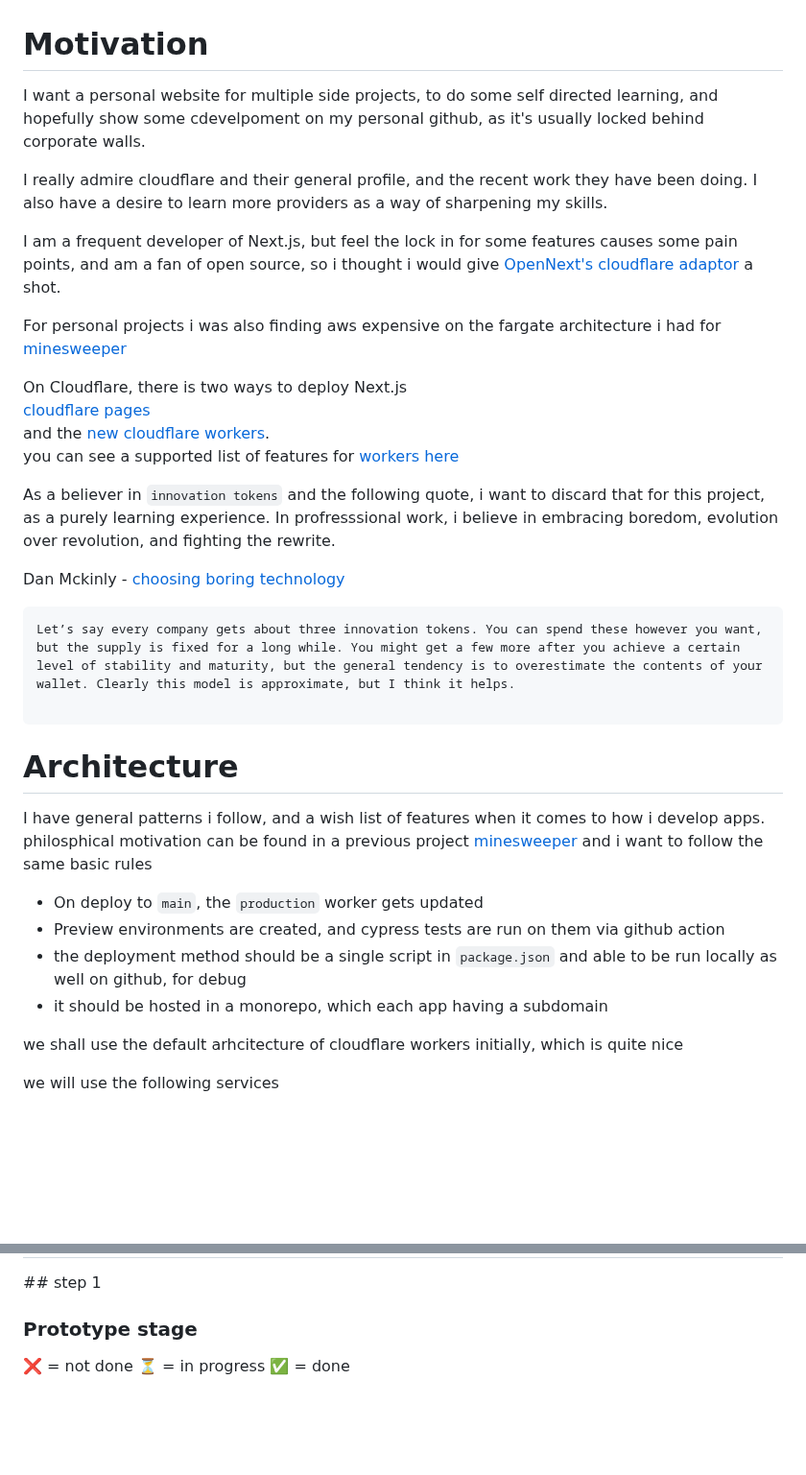
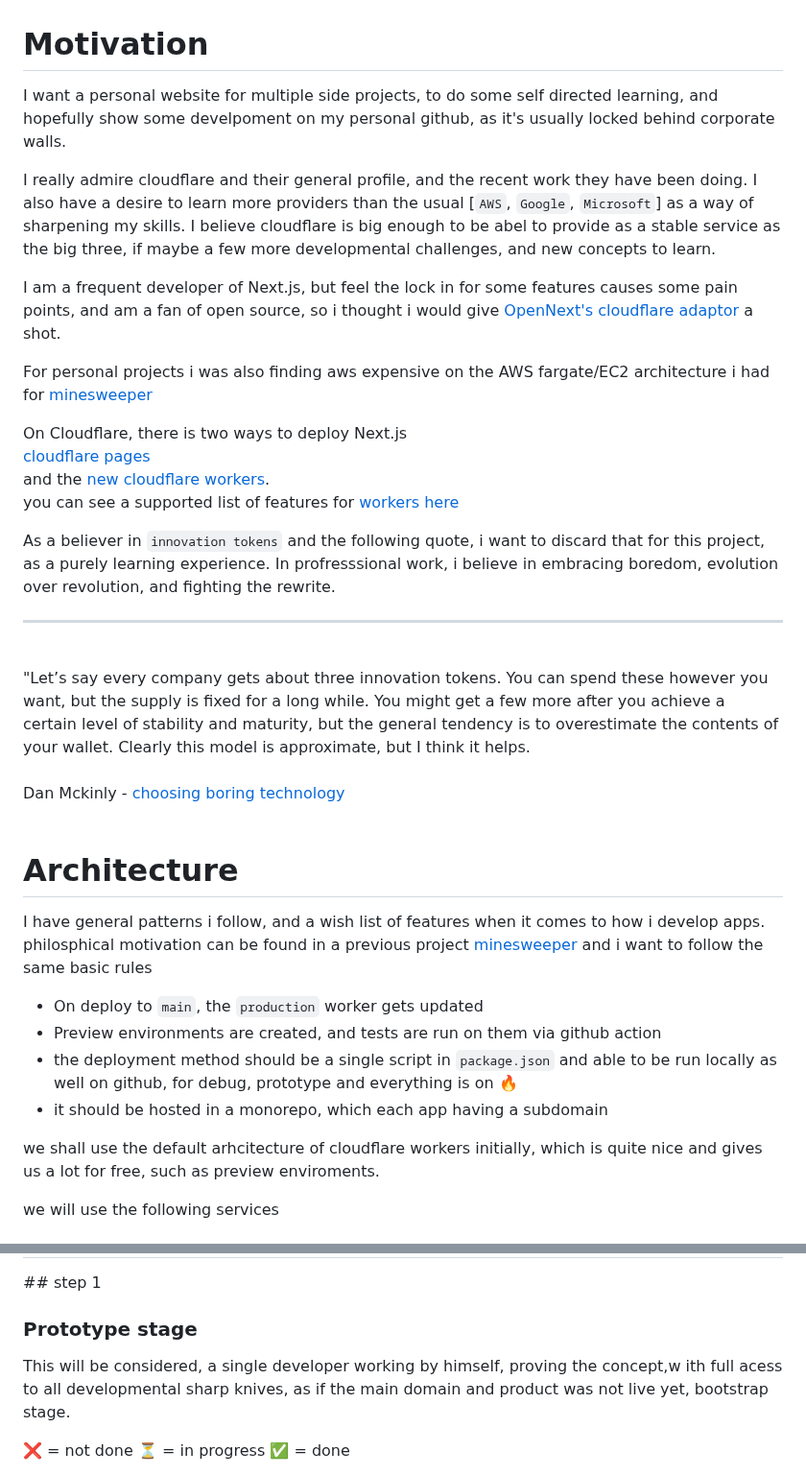
Before and after one commit to mcgoooo/mcgoooo-world, a Markdown page: README.md, 2 parts joined by grey strips. Shown at 96% size. GitHub-like rendering; blank space fills up the shorter version.

Commit message:
fix grammar, spelling, mistakes

````diff
--- a/README.md
+++ b/README.md
@@ -1,12 +1,12 @@
 # Motivation
 
-I want a personal website for multiple side projects, to do some self directed learning, and hopefully show some cdevelpoment on my personal github, as it's usually locked behind corporate walls.
+I want a personal website for multiple side projects, to do some self directed learning, and hopefully show some develpoment on my personal github, as it's usually locked behind corporate walls.
 
-I really admire cloudflare and their general profile, and the recent work they have been doing. I also have a desire to learn more providers as a way of sharpening my skills.
+I really admire cloudflare and their general profile, and the recent work they have been doing. I also have a desire to learn more providers than the usual [`AWS`, `Google`, `Microsoft`] as a way of sharpening my skills. I believe cloudflare is big enough to be abel to provide as a stable service as the big three, if maybe a few more developmental challenges, and new concepts to learn.
 
 I am a frequent developer of Next.js, but feel the lock in for some features causes some pain points, and am a fan of open source, so i thought i would give [OpenNext's cloudflare adaptor](https://opennext.js.org/cloudflare) a shot.
 
-For personal projects i was also finding aws expensive on the fargate architecture i had for [minesweeper](https://github.com/mcgoooo/mine-sweeper/tree/master/infra#minesweeper-infra)
+For personal projects i was also finding aws expensive on the AWS fargate/EC2 architecture i had for [minesweeper](https://github.com/mcgoooo/mine-sweeper/tree/master/infra#minesweeper-infra)
 
 
 On Cloudflare, there is two ways to deploy Next.js<br/>
@@ -16,23 +16,25 @@ you can see a supported list of features for [workers here](https://developers.c
 
 As a believer in `innovation tokens` and the following quote, i want to discard that for this project, as a purely learning experience. In profresssional work, i believe in embracing boredom, evolution over revolution, and fighting the rewrite.
 
+---
+<br/>
+"Let’s say every company gets about three innovation tokens. You can spend these however you want, but the supply is fixed for a long while. You might get a few more after you achieve a certain level of stability and maturity, but the general tendency is to overestimate the contents of your wallet. Clearly this model is approximate, but I think it helps.
+<br/>
+<br/>
 
 Dan Mckinly - [choosing boring technology](https://mcfunley.com/choose-boring-technology)
-
-```
-Let’s say every company gets about three innovation tokens. You can spend these however you want, but the supply is fixed for a long while. You might get a few more after you achieve a certain level of stability and maturity, but the general tendency is to overestimate the contents of your wallet. Clearly this model is approximate, but I think it helps.
-
-```
+<br/>
+<br/>
 
 # Architecture
 I have general patterns i follow, and a wish list of features when it comes to how i develop apps. philosphical motivation can be found in a previous project [minesweeper](https://github.com/mcgoooo/mine-sweeper/tree/master/infra#minesweeper-infra) and i want to follow the same basic rules
 
  - On deploy to `main`, the `production` worker gets updated
- - Preview environments are created, and cypress tests are run on them via github action
- - the deployment method should be a single script in `package.json` and able to be run locally as well on github, for debug
+ - Preview environments are created, and tests are run on them via github action
+ - the deployment method should be a single script in `package.json` and able to be run locally as well on github, for debug, prototype and everything is on 🔥
  - it should be hosted in a monorepo, which each app having a subdomain
 
-we shall use the default arhcitecture of cloudflare workers initially, which is quite nice
+we shall use the default arhcitecture of cloudflare workers initially, which is quite nice and gives us a lot for free, such as preview enviroments.
 
 we will use the following services
 
@@ -56,6 +58,10 @@ TODO CYPRESS/PLAYWRIGHT etc
 
 ## step 1
 ### Prototype stage
+
+This will be considered, a single developer working by himself, proving the concept,w ith full acess to all developmental sharp knives, as if the main domain and product was not live yet, bootstrap stage.
+
+
   ❌ = not done
   ⏳ = in progress
   ✅ = done
````
